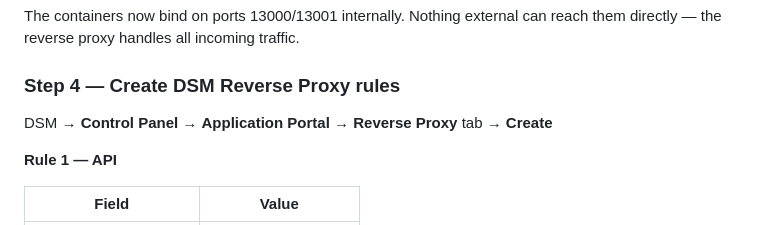
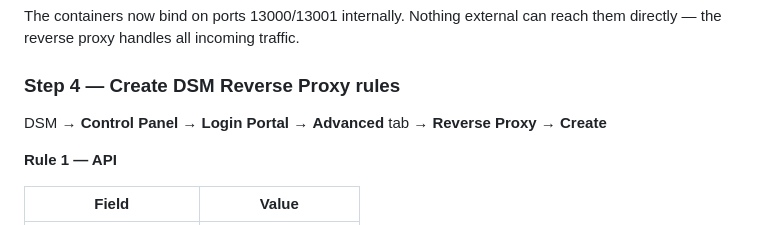
Before and after one commit to davideclark/home-inventory, a Markdown page: docs/synology-setup.md, the part around the change. Drawn GitHub-style.

Commit message:
Fix reverse proxy path: Login Portal > Advanced in DSM 7, not Application Portal
Co-Authored-By: Claude Sonnet 4.6 <noreply@anthropic.com>

```diff
--- a/docs/synology-setup.md
+++ b/docs/synology-setup.md
@@ -176,7 +176,7 @@ The containers now bind on ports 13000/13001 internally. Nothing external can re
 
 ### Step 4 — Create DSM Reverse Proxy rules
 
-DSM → **Control Panel** → **Application Portal** → **Reverse Proxy** tab → **Create**
+DSM → **Control Panel** → **Login Portal** → **Advanced** tab → **Reverse Proxy** → **Create**
 
 **Rule 1 — API**
 
```
